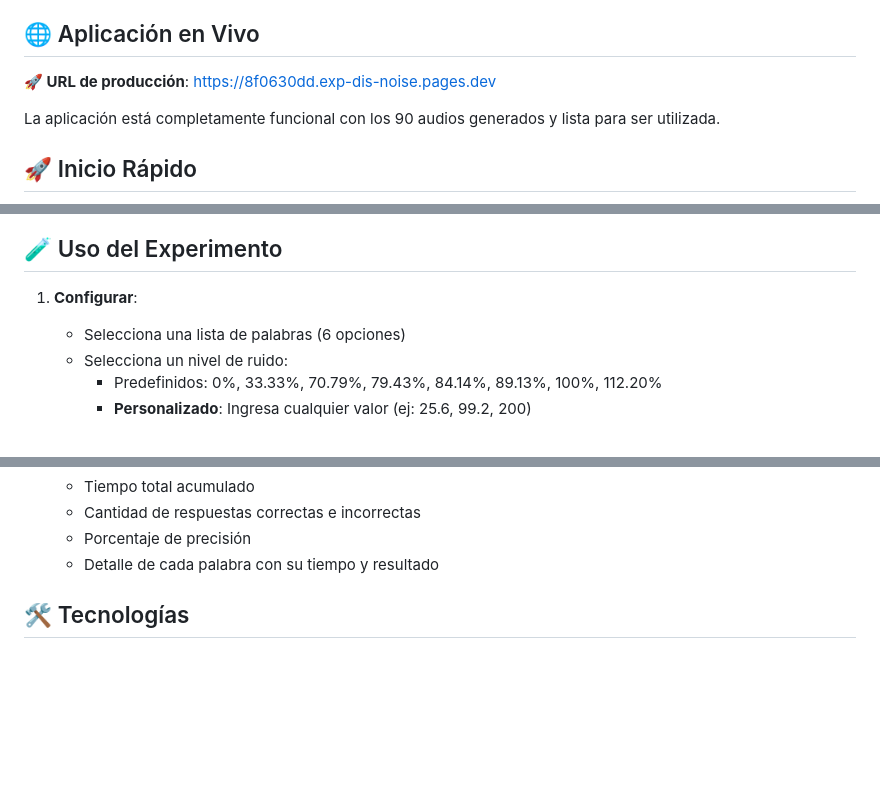
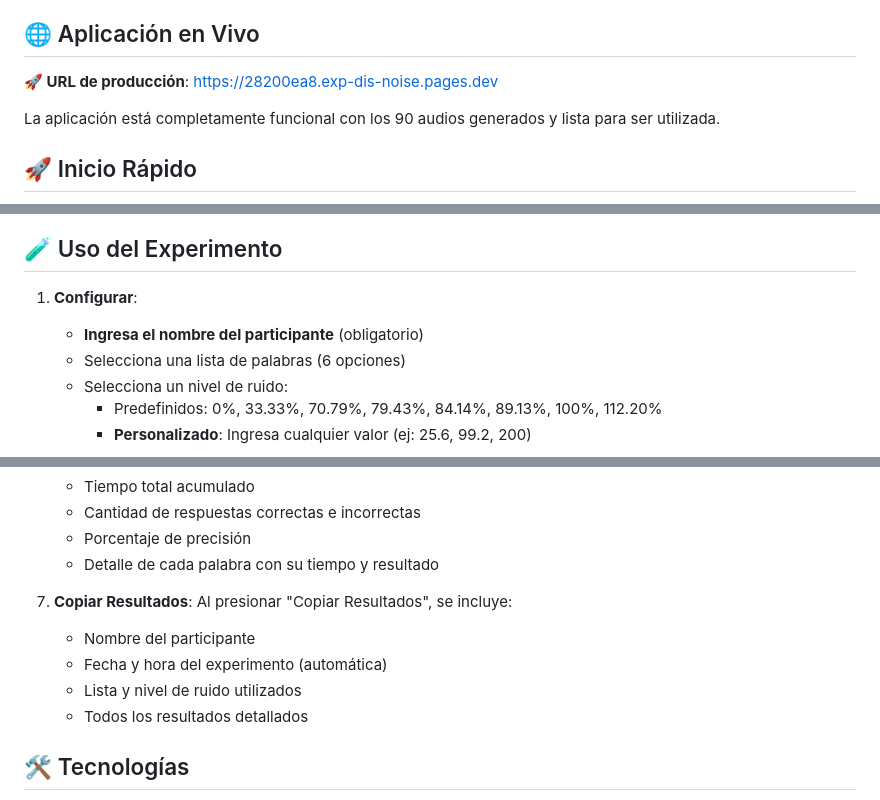
Before and after one commit to EasyModeLife/exp_dis_noise, a Markdown page: README.md, 3 parts joined by grey strips. Rendered like a GitHub page; blank space fills up the shorter version.

Commit message:
Actualizar README con nueva funcionalidad de participante

```diff
--- a/README.md
+++ b/README.md
@@ -23,7 +23,7 @@ Este experimento evalúa la capacidad de reconocimiento auditivo de palabras cua
 
 ## 🌐 Aplicación en Vivo
 
-**🚀 URL de producción**: https://8f0630dd.exp-dis-noise.pages.dev
+**🚀 URL de producción**: https://28200ea8.exp-dis-noise.pages.dev
 
 La aplicación está completamente funcional con los 90 audios generados y lista para ser utilizada.
 
@@ -149,6 +149,7 @@ El ruido blanco se genera dinámicamente y se mezcla con el audio de las palabra
 ## 🧪 Uso del Experimento
 
 1. **Configurar**:
+   - **Ingresa el nombre del participante** (obligatorio)
    - Selecciona una lista de palabras (6 opciones)
    - Selecciona un nivel de ruido:
      - Predefinidos: 0%, 33.33%, 70.79%, 79.43%, 84.14%, 89.13%, 100%, 112.20%
@@ -173,6 +174,12 @@ El ruido blanco se genera dinámicamente y se mezcla con el audio de las palabra
    - Cantidad de respuestas correctas e incorrectas
    - Porcentaje de precisión
    - Detalle de cada palabra con su tiempo y resultado
+
+7. **Copiar Resultados**: Al presionar "Copiar Resultados", se incluye:
+   - Nombre del participante
+   - Fecha y hora del experimento (automática)
+   - Lista y nivel de ruido utilizados
+   - Todos los resultados detallados
 
 ## 🛠️ Tecnologías
 
```
